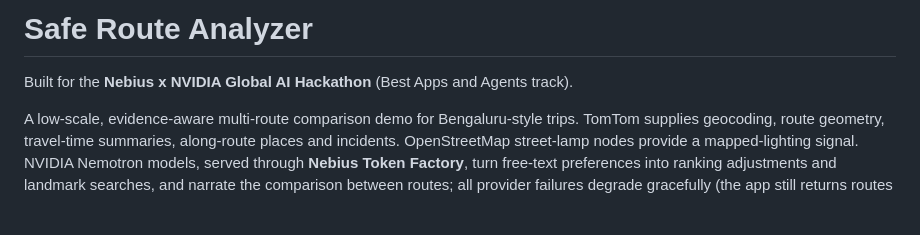
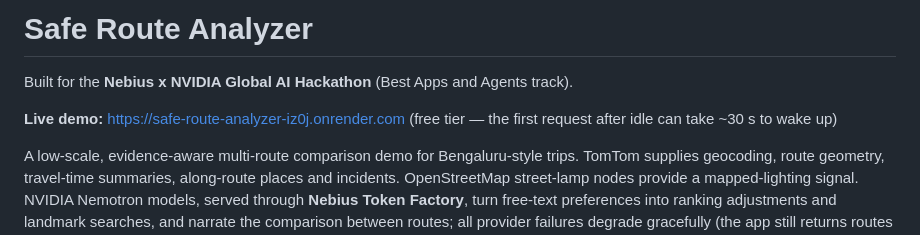
Before and after one commit to Moksha2004/safe-route-analyzer, a Markdown page: README.md, the part around the change. Drawn GitHub-style; blank space fills up the shorter version.

Commit message:
Link the live demo from the README
Co-Authored-By: Claude Opus 5.5 <noreply@anthropic.com>

```diff
--- a/README.md
+++ b/README.md
@@ -1,6 +1,8 @@
 # Safe Route Analyzer
 
 Built for the **Nebius x NVIDIA Global AI Hackathon** (Best Apps and Agents track).
+
+**Live demo:** https://safe-route-analyzer-iz0j.onrender.com (free tier — the first request after idle can take ~30 s to wake up)
 
 A low-scale, evidence-aware multi-route comparison demo for Bengaluru-style trips. TomTom supplies geocoding, route geometry, travel-time summaries, along-route places and incidents. OpenStreetMap street-lamp nodes provide a mapped-lighting signal. NVIDIA Nemotron models, served through **Nebius Token Factory**, turn free-text preferences into ranking adjustments and landmark searches, and narrate the comparison between routes; all provider failures degrade gracefully (the app still returns routes and metrics if an LLM call fails or times out).
 
```
